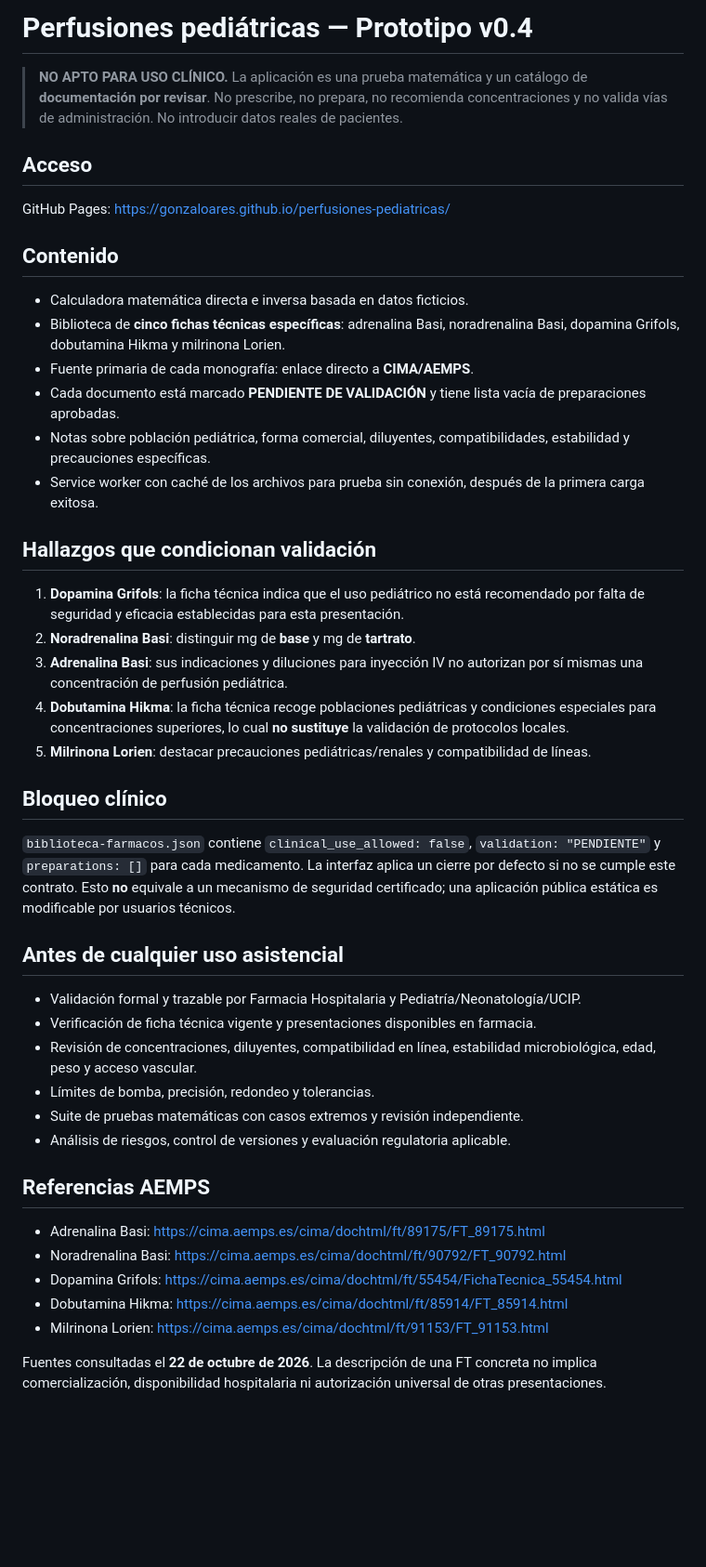
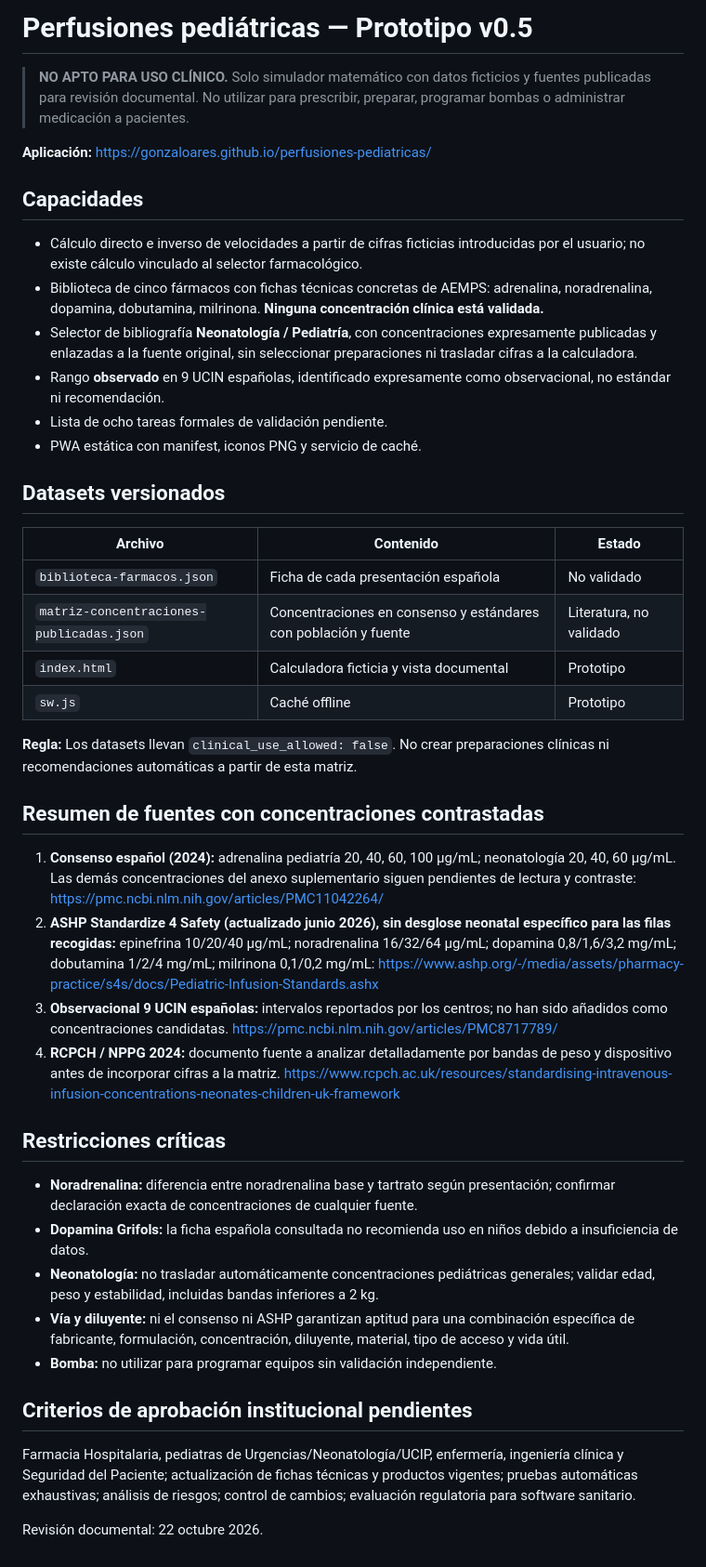
Before and after one commit to gonzaloares/perfusiones-pediatricas, a Markdown page: README.md, the part around the change. Shown at 93% size. GitHub-like rendering; blank space fills up the shorter version.

Commit message:
Documentar bibliografía comparada y validación institucional pendiente en v0.5

```diff
--- a/README.md
+++ b/README.md
@@ -1,41 +1,43 @@
-# Perfusiones pediátricas — Prototipo v0.4
+# Perfusiones pediátricas — Prototipo v0.5
 
-> **NO APTO PARA USO CLÍNICO.** La aplicación es una prueba matemática y un catálogo de **documentación por revisar**. No prescribe, no prepara, no recomienda concentraciones y no valida vías de administración. No introducir datos reales de pacientes.
+> **NO APTO PARA USO CLÍNICO.** Solo simulador matemático con datos ficticios y fuentes publicadas para revisión documental. No utilizar para prescribir, preparar, programar bombas o administrar medicación a pacientes.
 
-## Acceso
-GitHub Pages: https://gonzaloares.github.io/perfusiones-pediatricas/
+**Aplicación:** https://gonzaloares.github.io/perfusiones-pediatricas/
 
-## Contenido
-- Calculadora matemática directa e inversa basada en datos ficticios.
-- Biblioteca de **cinco fichas técnicas específicas**: adrenalina Basi, noradrenalina Basi, dopamina Grifols, dobutamina Hikma y milrinona Lorien.
-- Fuente primaria de cada monografía: enlace directo a **CIMA/AEMPS**.
-- Cada documento está marcado **PENDIENTE DE VALIDACIÓN** y tiene lista vacía de preparaciones aprobadas.
-- Notas sobre población pediátrica, forma comercial, diluyentes, compatibilidades, estabilidad y precauciones específicas.
-- Service worker con caché de los archivos para prueba sin conexión, después de la primera carga exitosa.
+## Capacidades
+- Cálculo directo e inverso de velocidades a partir de cifras ficticias introducidas por el usuario; no existe cálculo vinculado al selector farmacológico.
+- Biblioteca de cinco fármacos con fichas técnicas concretas de AEMPS: adrenalina, noradrenalina, dopamina, dobutamina, milrinona. **Ninguna concentración clínica está validada.**
+- Selector de bibliografía **Neonatología / Pediatría**, con concentraciones expresamente publicadas y enlazadas a la fuente original, sin seleccionar preparaciones ni trasladar cifras a la calculadora.
+- Rango **observado** en 9 UCIN españolas, identificado expresamente como observacional, no estándar ni recomendación.
+- Lista de ocho tareas formales de validación pendiente.
+- PWA estática con manifest, iconos PNG y servicio de caché.
 
-## Hallazgos que condicionan validación
-1. **Dopamina Grifols**: la ficha técnica indica que el uso pediátrico no está recomendado por falta de seguridad y eficacia establecidas para esta presentación.
-2. **Noradrenalina Basi**: distinguir mg de **base** y mg de **tartrato**.
-3. **Adrenalina Basi**: sus indicaciones y diluciones para inyección IV no autorizan por sí mismas una concentración de perfusión pediátrica.
-4. **Dobutamina Hikma**: la ficha técnica recoge poblaciones pediátricas y condiciones especiales para concentraciones superiores, lo cual **no sustituye** la validación de protocolos locales.
-5. **Milrinona Lorien**: destacar precauciones pediátricas/renales y compatibilidad de líneas.
+## Datasets versionados
 
-## Bloqueo clínico
-`biblioteca-farmacos.json` contiene `clinical_use_allowed: false`, `validation: "PENDIENTE"` y `preparations: []` para cada medicamento. La interfaz aplica un cierre por defecto si no se cumple este contrato. Esto **no** equivale a un mecanismo de seguridad certificado; una aplicación pública estática es modificable por usuarios técnicos.
+| Archivo | Contenido | Estado |
+|---|---|---|
+| `biblioteca-farmacos.json` | Ficha de cada presentación española | No validado |
+| `matriz-concentraciones-publicadas.json` | Concentraciones en consenso y estándares con población y fuente | Literatura, no validado |
+| `index.html` | Calculadora ficticia y vista documental | Prototipo |
+| `sw.js` | Caché offline | Prototipo |
 
-## Antes de cualquier uso asistencial
-- Validación formal y trazable por Farmacia Hospitalaria y Pediatría/Neonatología/UCIP.
-- Verificación de ficha técnica vigente y presentaciones disponibles en farmacia.
-- Revisión de concentraciones, diluyentes, compatibilidad en línea, estabilidad microbiológica, edad, peso y acceso vascular.
-- Límites de bomba, precisión, redondeo y tolerancias.
-- Suite de pruebas matemáticas con casos extremos y revisión independiente.
-- Análisis de riesgos, control de versiones y evaluación regulatoria aplicable.
+**Regla:** Los datasets llevan `clinical_use_allowed: false`. No crear preparaciones clínicas ni recomendaciones automáticas a partir de esta matriz.
 
-## Referencias AEMPS
-- Adrenalina Basi: https://cima.aemps.es/cima/dochtml/ft/89175/FT_89175.html
-- Noradrenalina Basi: https://cima.aemps.es/cima/dochtml/ft/90792/FT_90792.html
-- Dopamina Grifols: https://cima.aemps.es/cima/dochtml/ft/55454/FichaTecnica_55454.html
-- Dobutamina Hikma: https://cima.aemps.es/cima/dochtml/ft/85914/FT_85914.html
-- Milrinona Lorien: https://cima.aemps.es/cima/dochtml/ft/91153/FT_91153.html
+## Resumen de fuentes con concentraciones contrastadas
 
-Fuentes consultadas el **22 de octubre de 2026**. La descripción de una FT concreta no implica comercialización, disponibilidad hospitalaria ni autorización universal de otras presentaciones.
+1. **Consenso español (2024):** adrenalina pediatría 20, 40, 60, 100 µg/mL; neonatología 20, 40, 60 µg/mL. Las demás concentraciones del anexo suplementario siguen pendientes de lectura y contraste: https://pmc.ncbi.nlm.nih.gov/articles/PMC11042264/
+2. **ASHP Standardize 4 Safety (actualizado junio 2026), sin desglose neonatal específico para las filas recogidas:** epinefrina 10/20/40 µg/mL; noradrenalina 16/32/64 µg/mL; dopamina 0,8/1,6/3,2 mg/mL; dobutamina 1/2/4 mg/mL; milrinona 0,1/0,2 mg/mL: https://www.ashp.org/-/media/assets/pharmacy-practice/s4s/docs/Pediatric-Infusion-Standards.ashx
+3. **Observacional 9 UCIN españolas:** intervalos reportados por los centros; no han sido añadidos como concentraciones candidatas. https://pmc.ncbi.nlm.nih.gov/articles/PMC8717789/
+4. **RCPCH / NPPG 2024:** documento fuente a analizar detalladamente por bandas de peso y dispositivo antes de incorporar cifras a la matriz. https://www.rcpch.ac.uk/resources/standardising-intravenous-infusion-concentrations-neonates-children-uk-framework
+
+## Restricciones críticas
+- **Noradrenalina:** diferencia entre noradrenalina base y tartrato según presentación; confirmar declaración exacta de concentraciones de cualquier fuente.
+- **Dopamina Grifols:** la ficha española consultada no recomienda uso en niños debido a insuficiencia de datos.
+- **Neonatología:** no trasladar automáticamente concentraciones pediátricas generales; validar edad, peso y estabilidad, incluidas bandas inferiores a 2 kg.
+- **Vía y diluyente:** ni el consenso ni ASHP garantizan aptitud para una combinación específica de fabricante, formulación, concentración, diluyente, material, tipo de acceso y vida útil.
+- **Bomba:** no utilizar para programar equipos sin validación independiente.
+
+## Criterios de aprobación institucional pendientes
+Farmacia Hospitalaria, pediatras de Urgencias/Neonatología/UCIP, enfermería, ingeniería clínica y Seguridad del Paciente; actualización de fichas técnicas y productos vigentes; pruebas automáticas exhaustivas; análisis de riesgos; control de cambios; evaluación regulatoria para software sanitario.
+
+Revisión documental: 22 octubre 2026.
```
